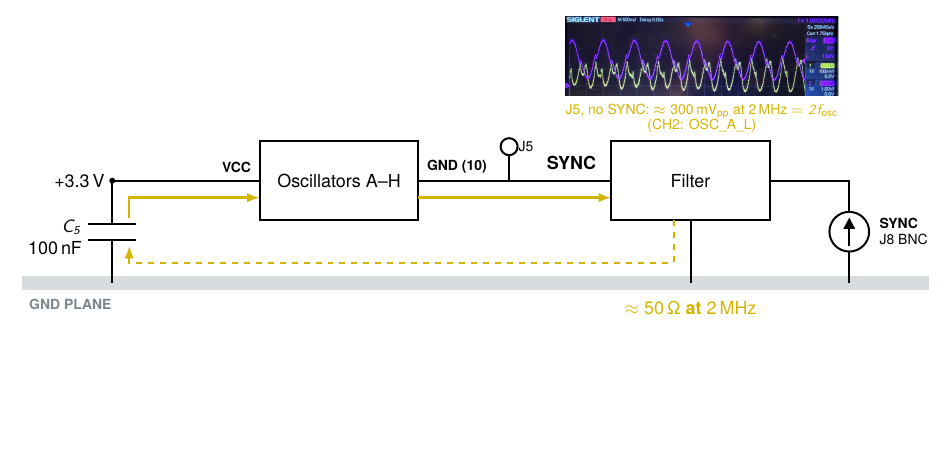
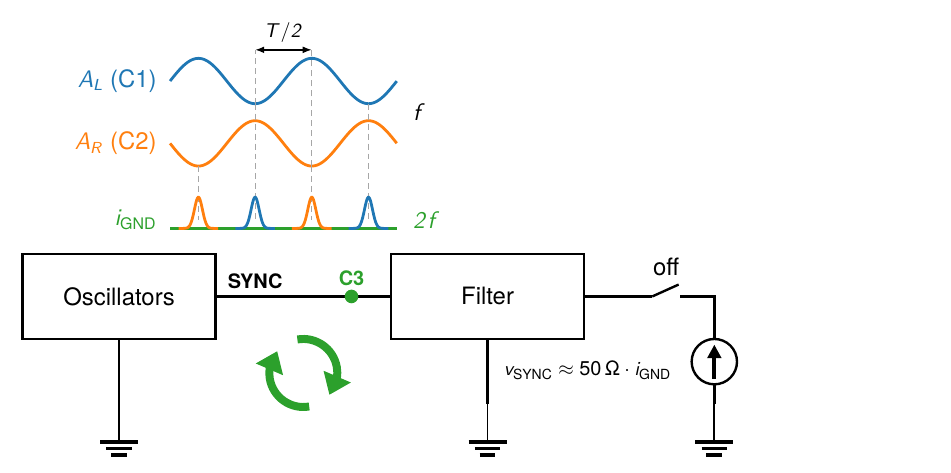
Before and after one commit to bowrango/ising-machine-app, a LaTeX figure (hardware/schematic/sync-ground-bounce.tex): the whole page, the shorter picture padded with empty space. Compiled offline with XeLaTeX.

Commit message:
update/new diagrams

```diff
--- a/hardware/schematic/sync-ground-bounce.tex
+++ b/hardware/schematic/sync-ground-bounce.tex
@@ -14,49 +19,58 @@
 \begin{document}
 \ctikzset{bipoles/thickness=1}
 \begin{circuitikz}[
-    font=\small,
-    line width=1pt,
-    curw/.style={draw=cur, line width=1.2pt, -{Latex[length=2.2mm]}},
-    retw/.style={draw=cur, line width=1pt, dashed, -{Latex[length=2.2mm]}},
-    chip/.style={draw, line width=1pt, fill=white, minimum width=2.8cm, minimum height=1.4cm, align=center},
+    font=\large,
+    line width=1.2pt,
+    box/.style={draw, line width=1.2pt, fill=white, minimum width=3.4cm, minimum height=1.5cm},
+    wave/.style={line width=1.4pt, samples=120, smooth},
+    guide/.style={draw=black!35, line width=0.6pt, densely dashed},
   ]
 
-  % Ground plane
-  \fill[plane!40] (-1.6,-0.12) rectangle (14.4,0.12);
-  \node[text=plane!80!black, font=\scriptsize\bfseries, anchor=north west] at (-1.6,-0.15) {GND PLANE};
+  % Oscillators -- SYNC net -- Filter -- source
+  \node[box] (osc) at (2.5,2.6) {Oscillators};
+  \node[box] (filt) at (9,2.6) {Filter};
+  \draw (osc.east) -- (filt.west);
+  \node[font=\normalsize\bfseries, above] at (4.9,2.6) {SYNC};
+  \fill[loopc] (6.6,2.6) circle (0.12);
+  \node[loopc, above, font=\normalsize\bfseries] at (6.6,2.65) {C3};
+  \draw (filt.south) -- (9,0.7) node[ground, scale=1.6, line width=0.9pt]{};
+  \node[font=\normalsize, anchor=west] at (9.15,1.3) {$v_\mathrm{SYNC} \approx \SI{50}{\ohm}\cdot i_\mathrm{GND}$};
+  \draw (osc.south) -- (2.5,0.7) node[ground, scale=1.6, line width=0.9pt]{};
+  % SYNC source, switched off
+  \draw (filt.east) -- (11.3,2.6) to[nos, l=off] (13,2.6) -- (13,1.85);
+  \draw (13,1.05) -- (13,0.7) node[ground, scale=1.6, line width=0.9pt]{};
+  \draw[fill=white] (13,1.45) circle (0.4);
+  \draw[-{Triangle[length=2.4mm, width=2.4mm]}, line width=2pt] (13,1.15) -- (13,1.75);
 
-  % Oscillators and SYNC filter on one row: +3.3 V into VCC, GND pin 10 is the SYNC net
-  \node[chip] (osc) at (4,1.8) {Oscillators A--H};
-  \node[chip] (filt) at (10.2,1.8) {Filter};
-  \draw (0,1.8) node[left] {+\SI{3.3}{V}} -- (osc.west);
-  \fill (0,1.8) circle (1.5pt);
-  \draw (0,1.8) to[C] (0,0);
-  \node[align=right, anchor=east] at (-0.4,0.8) {$C_5$\\\SI{100}{nF}};
-  \node[font=\scriptsize\bfseries, anchor=south east] at (osc.west) {VCC};
-  \draw (osc.east) -- (filt.west);
-  \node[font=\scriptsize\bfseries, anchor=south west] at (osc.east) {GND (10)};
-  \node[font=\small\bfseries, anchor=south] at (8.1,1.85) {SYNC};
-  \draw (7,1.8) -- (7,2.25);
-  \draw[fill=white] (7,2.4) circle (0.15) node[right=1pt, font=\scriptsize] {J5};
-  \draw (filt.south) -- (10.2,0);
+  % Circulating ground current
+  \draw[loopc, line width=4pt, -{Triangle[length=3.5mm, width=5mm]}]
+    (5.75,1.25) ++(100:0.6) arc[start angle=100, end angle=-40, radius=0.6];
+  \draw[loopc, line width=4pt, -{Triangle[length=3.5mm, width=5mm]}]
+    (5.75,1.25) ++(-80:0.6) arc[start angle=-80, end angle=-220, radius=0.6];
 
-  % SYNC input (J8 BNC): voltage source from the filter to the plane
-  \draw (filt.east) -- (13,1.8) -- (13,1.25);
-  \draw (13,0.55) -- (13,0);
-  \draw[fill=white] (13,0.9) circle (0.35);
-  \draw[-{Triangle[length=2mm, width=2mm]}] (13,0.65) -- (13,1.15);
-  \node[font=\scriptsize, align=left, anchor=west] at (13.4,0.9) {\textbf{SYNC}\\J8 BNC};
+  % Waveforms: two periods, T = 2 cm, time origin at x0
+  \def\xo{3.4}
+  \begin{scope}[shift={(\xo,0)}]
+    % A_L and A_R: antiphase
+    \draw[wave, sideL] plot[domain=0:4] (\x, {6.4 + 0.4*sin(180*\x)});
+    \draw[wave, sideR] plot[domain=0:4] (\x, {5.3 - 0.4*sin(180*\x)});
+    \node[sideL, anchor=east] at (-0.1,6.4) {$A_L$ (C1)};
+    \node[sideR, anchor=east] at (-0.1,5.3) {$A_R$ (C2)};
+    \node[anchor=west] at (4.15,5.85) {$f$};
 
-  % Edge-current loop: C5 -> VCC -> oscillators -> GND pin -> SYNC -> filter -> plane -> C5
-  \draw[curw] (0.3,1.15) -- (0.3,1.5) -- (2.6,1.5);
-  \draw[curw] (5.4,1.5) -- (8.8,1.5);
-  \draw[retw] (9.9,1.1) -- (9.9,0.35) -- (0.3,0.35) -- (0.3,0.65);
-  \node[text=cur, font=\small\bfseries, anchor=north] at (10.2,-0.2) {$\approx\SI{50}{\ohm}$ at \SI{2}{MHz}};
+    % T/2 shift between the troughs
+    \draw[{Latex[length=1.6mm]}-{Latex[length=1.6mm]}, line width=0.7pt] (1.5,6.95) -- node[above, font=\normalsize] {$T/2$} (2.5,6.95);
+    \draw[guide] (1.5,6.0) -- (1.5,6.95);
+    \draw[guide] (2.5,4.9) -- (2.5,6.95);
 
-  % Measured J5 vs GND, no SYNC applied: CH1 (yellow, 100 mV/div) J5, CH2 (purple, 1 V/div) OSC_A_L
-  \node[inner sep=0, draw=plane, line width=0.4pt, anchor=center] (scope) at (10.4,4.0)
-    {\includegraphics[width=4.8cm]{sync-ground-bounce-scope.jpg}};
-  \node[font=\scriptsize, text=cur, anchor=north, align=center] at (scope.south)
-    {J5, no SYNC: $\approx\SI{300}{mV_{pp}}$ at \SI{2}{MHz} $= 2f_\mathrm{osc}$\\(CH2: OSC\_A\_L)};
+    % Ground current: one pulse at the bottom of each side's swing
+    \foreach \t in {0.5, 2.5} \draw[guide] (\t,4.9) -- (\t,3.95);
+    \foreach \t in {1.5, 3.5} \draw[guide] (\t,6.0) -- (\t,3.95);
+    \draw[loopc, line width=1.4pt] (0,3.8) -- (4,3.8);
+    \foreach \t/\c in {0.5/sideR, 1.5/sideL, 2.5/sideR, 3.5/sideL}
+      \draw[wave, \c, samples=60] plot[domain={\t-0.35}:{\t+0.35}] (\x, {3.8 + 0.55*exp(-((\x-\t)/0.1)^2)});
+    \node[loopc, anchor=east] at (-0.1,3.95) {$i_\mathrm{GND}$};
+    \node[loopc, anchor=west, font=\large\bfseries] at (4.15,3.95) {$2f$};
+  \end{scope}
 \end{circuitikz}
 \end{document}
```
Also changed, not shown: hardware/schematic/coupling-network.tex (+1 -1 lines), hardware/schematic/oscillator-connection.tex (added, +45 -0 lines), hardware/schematic/spi-bus.tex (added, +76 -0 lines), hardware/schematic/oscillator-connection.pdf (added), hardware/schematic/oscillator-connection.png (added), hardware/schematic/spi-bus.pdf (added), hardware/schematic/spi-bus.png (added), hardware/schematic/sync-ground-bounce.pdf, hardware/schematic/sync-ground-bounce.png, hardware/schematic/sync-ground-bounce.tex (11 more changed lines).
